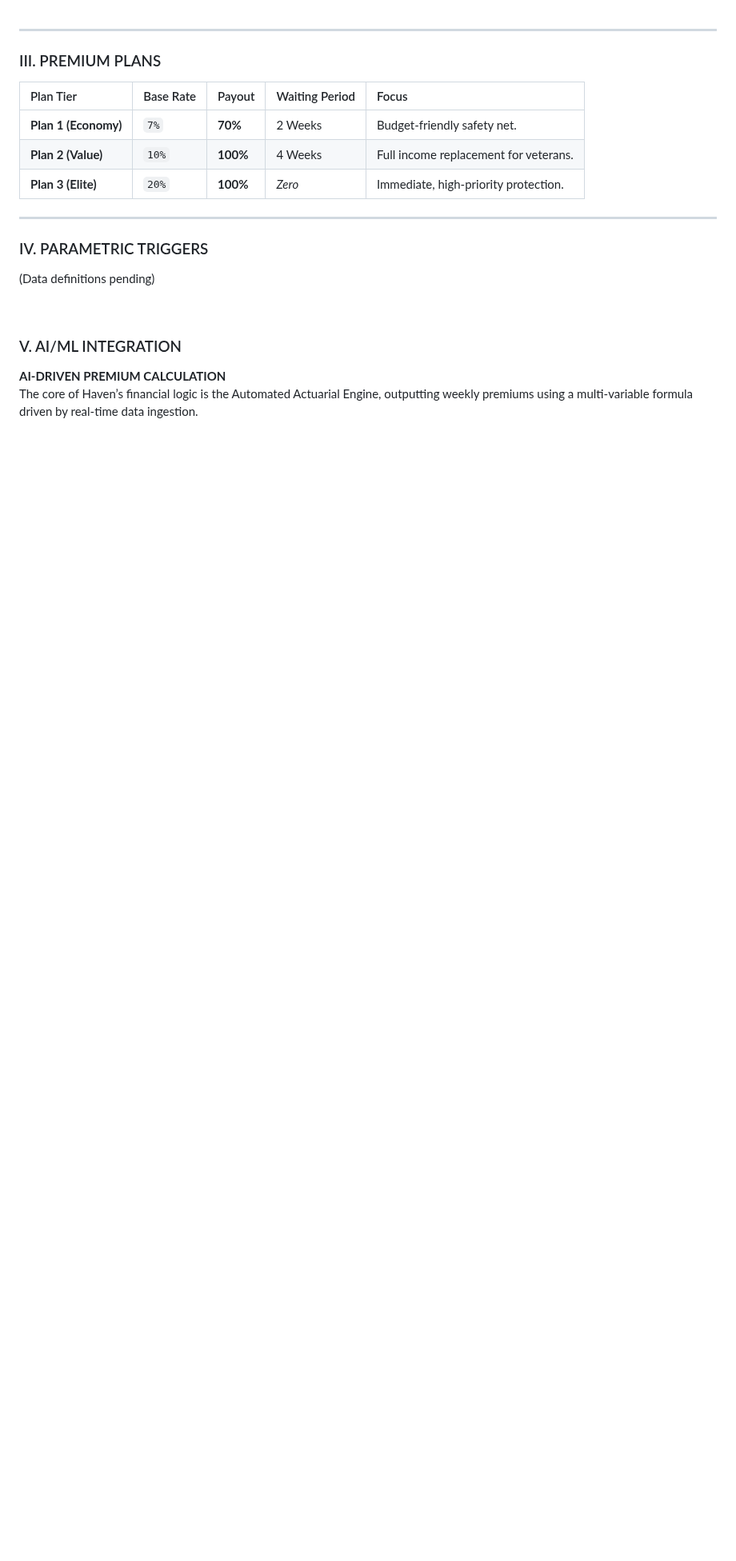
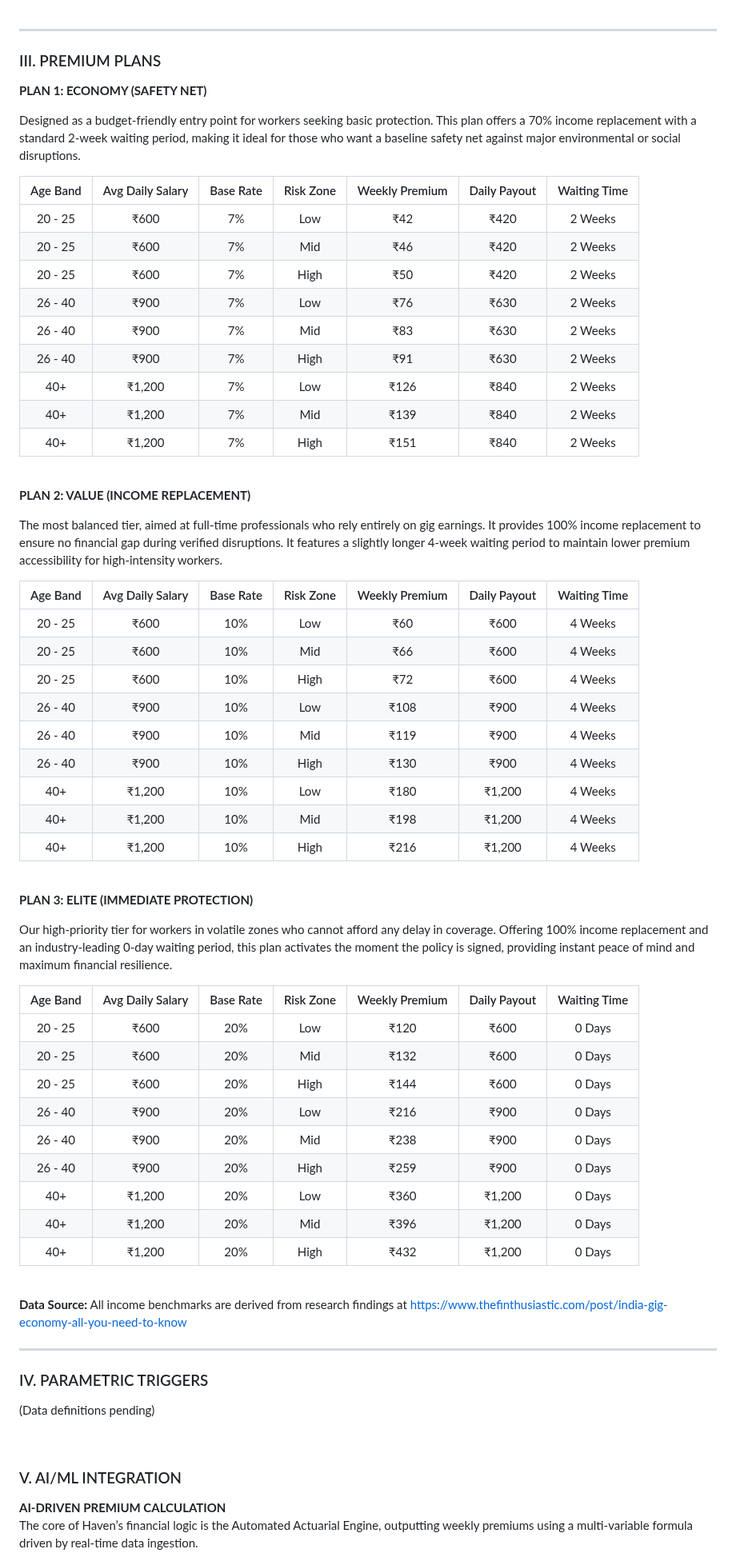
Before and after one commit to ManishPrakkash/Haven, a Markdown page: README.md, the part around the change. Shown at 80% size. Rendered like a GitHub page; blank space fills up the shorter version.

Commit message:
docs: Replace high-level plan summary with detailed tables, descriptions, and data source for each insurance plan.

```diff
--- a/README.md
+++ b/README.md
@@ -56,11 +56,59 @@ By moving away from traditional indemnity insurance and adopting a <strong>Param
 
 <div style="font-family: 'Segoe UI', Roboto, 'Helvetica Neue', sans-serif;">
 
-| Plan Tier | Base Rate | Payout | Waiting Period | Focus |
-| :--- | :--- | :--- | :--- | :--- |
-| **Plan 1 (Economy)** | `7%` | **70%** | 2 Weeks | Budget-friendly safety net. |
-| **Plan 2 (Value)** | `10%` | **100%** | 4 Weeks | Full income replacement for veterans. |
-| **Plan 3 (Elite)** | `20%` | **100%** | *Zero* | Immediate, high-priority protection. |
+<strong style="font-family: 'Courier New', monospace; font-size: 1.1em; color: #2c3e50; font-weight: 800;">PLAN 1: ECONOMY (SAFETY NET)</strong>
+<p style="margin-top: 5px; margin-bottom: 15px; font-size: 0.95em;">Designed as a budget-friendly entry point for workers seeking basic protection. This plan offers a 70% income replacement with a standard 2-week waiting period, making it ideal for those who want a baseline safety net against major environmental or social disruptions.</p>
+
+| Age Band | Avg Daily Salary | Base Rate | Risk Zone | Weekly Premium | Daily Payout | Waiting Time |
+| :---: | :---: | :---: | :---: | :---: | :---: | :---: |
+| 20 - 25 | ₹600 | 7% | Low | ₹42 | ₹420 | 2 Weeks |
+| 20 - 25 | ₹600 | 7% | Mid | ₹46 | ₹420 | 2 Weeks |
+| 20 - 25 | ₹600 | 7% | High | ₹50 | ₹420 | 2 Weeks |
+| 26 - 40 | ₹900 | 7% | Low | ₹76 | ₹630 | 2 Weeks |
+| 26 - 40 | ₹900 | 7% | Mid | ₹83 | ₹630 | 2 Weeks |
+| 26 - 40 | ₹900 | 7% | High | ₹91 | ₹630 | 2 Weeks |
+| 40+ | ₹1,200 | 7% | Low | ₹126 | ₹840 | 2 Weeks |
+| 40+ | ₹1,200 | 7% | Mid | ₹139 | ₹840 | 2 Weeks |
+| 40+ | ₹1,200 | 7% | High | ₹151 | ₹840 | 2 Weeks |
+
+<br>
+
+<strong style="font-family: 'Courier New', monospace; font-size: 1.1em; color: #2c3e50; font-weight: 800;">PLAN 2: VALUE (INCOME REPLACEMENT)</strong>
+<p style="margin-top: 5px; margin-bottom: 15px; font-size: 0.95em;">The most balanced tier, aimed at full-time professionals who rely entirely on gig earnings. It provides 100% income replacement to ensure no financial gap during verified disruptions. It features a slightly longer 4-week waiting period to maintain lower premium accessibility for high-intensity workers.</p>
+
+| Age Band | Avg Daily Salary | Base Rate | Risk Zone | Weekly Premium | Daily Payout | Waiting Time |
+| :---: | :---: | :---: | :---: | :---: | :---: | :---: |
+| 20 - 25 | ₹600 | 10% | Low | ₹60 | ₹600 | 4 Weeks |
+| 20 - 25 | ₹600 | 10% | Mid | ₹66 | ₹600 | 4 Weeks |
+| 20 - 25 | ₹600 | 10% | High | ₹72 | ₹600 | 4 Weeks |
+| 26 - 40 | ₹900 | 10% | Low | ₹108 | ₹900 | 4 Weeks |
+| 26 - 40 | ₹900 | 10% | Mid | ₹119 | ₹900 | 4 Weeks |
+| 26 - 40 | ₹900 | 10% | High | ₹130 | ₹900 | 4 Weeks |
+| 40+ | ₹1,200 | 10% | Low | ₹180 | ₹1,200 | 4 Weeks |
+| 40+ | ₹1,200 | 10% | Mid | ₹198 | ₹1,200 | 4 Weeks |
+| 40+ | ₹1,200 | 10% | High | ₹216 | ₹1,200 | 4 Weeks |
+
+<br>
+
+<strong style="font-family: 'Courier New', monospace; font-size: 1.1em; color: #2c3e50; font-weight: 800;">PLAN 3: ELITE (IMMEDIATE PROTECTION)</strong>
+<p style="margin-top: 5px; margin-bottom: 15px; font-size: 0.95em;">Our high-priority tier for workers in volatile zones who cannot afford any delay in coverage. Offering 100% income replacement and an industry-leading 0-day waiting period, this plan activates the moment the policy is signed, providing instant peace of mind and maximum financial resilience.</p>
+
+| Age Band | Avg Daily Salary | Base Rate | Risk Zone | Weekly Premium | Daily Payout | Waiting Time |
+| :---: | :---: | :---: | :---: | :---: | :---: | :---: |
+| 20 - 25 | ₹600 | 20% | Low | ₹120 | ₹600 | 0 Days |
+| 20 - 25 | ₹600 | 20% | Mid | ₹132 | ₹600 | 0 Days |
+| 20 - 25 | ₹600 | 20% | High | ₹144 | ₹600 | 0 Days |
+| 26 - 40 | ₹900 | 20% | Low | ₹216 | ₹900 | 0 Days |
+| 26 - 40 | ₹900 | 20% | Mid | ₹238 | ₹900 | 0 Days |
+| 26 - 40 | ₹900 | 20% | High | ₹259 | ₹900 | 0 Days |
+| 40+ | ₹1,200 | 20% | Low | ₹360 | ₹1,200 | 0 Days |
+| 40+ | ₹1,200 | 20% | Mid | ₹396 | ₹1,200 | 0 Days |
+| 40+ | ₹1,200 | 20% | High | ₹432 | ₹1,200 | 0 Days |
+
+<br>
+<p style="margin-top: 15px; font-size: 0.85em; color: #7f8c8d; font-style: italic; border-left: 3px solid #bdc3c7; padding-left: 10px;">
+  <strong>Data Source:</strong> All income benchmarks are derived from research findings at <a href="https://www.thefinthusiastic.com/post/india-gig-economy-all-you-need-to-know" style="color: #3498db; text-decoration: none;">https://www.thefinthusiastic.com/post/india-gig-economy-all-you-need-to-know</a>
+</p>
 
 </div>
 
```
